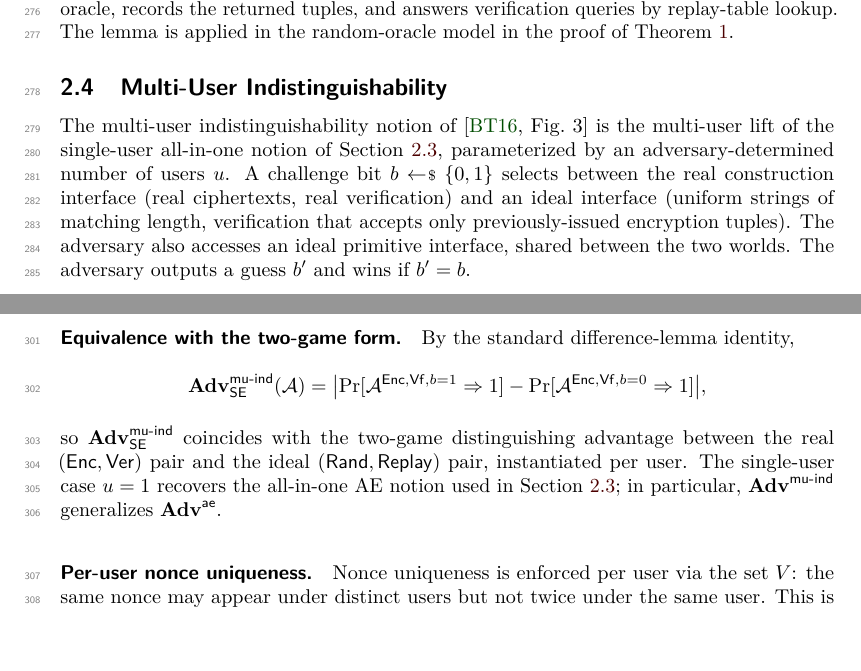
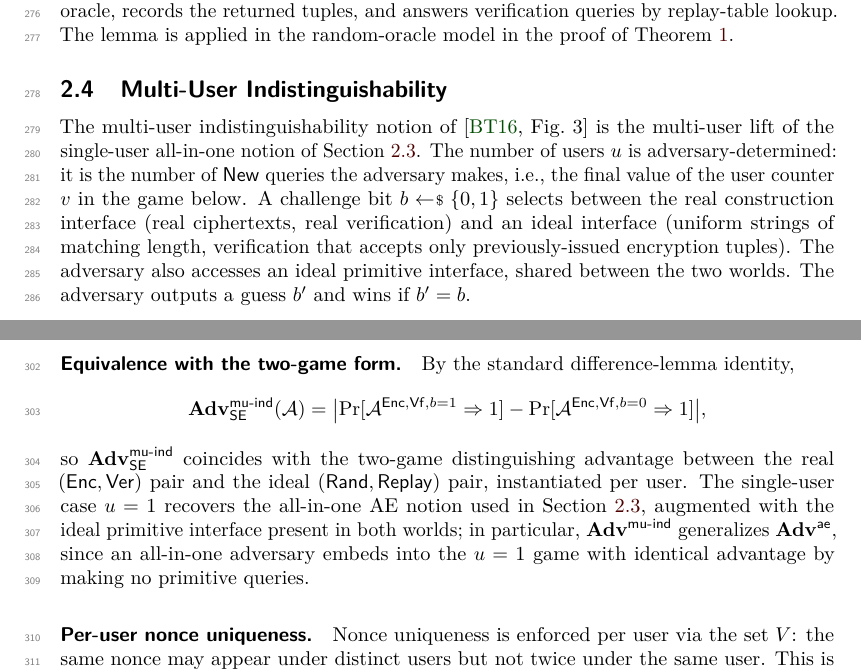
Before and after one commit to codahale/treewrap, a LaTeX document (paper/main.tex, which reads paper/sections/02-preliminaries.tex): two parts of pages 7 and 8 of 62, joined at a grey line, cut so that both start at the same text. Compiled offline with pdfLaTeX.

Commit message:
Anchor the mu-ind prose to the game it describes
The multi-user indistinguishability subsection used the user count u
in its introduction and in the single-user remark while the game in
between carries only the counter v incremented by New. Following
BT16's own prose convention, u is now defined as the number of New
queries, i.e., the final value of v.

The remark that u = 1 recovers the all-in-one AE notion also elided
that the mu-ind game grants the shared ideal primitive interface in
both worlds, which the all-in-one game of the AE-definitions
subsection does not. The sentence now carries that qualification and
notes the direction "Adv-mu-ind generalizes Adv-ae" holds because an
all-in-one adversary embeds into the u = 1 game with identical
advantage by making no primitive queries.

Resolves the mu-ind-single-user-bridge review cluster.

```diff
--- a/paper/sections/02-preliminaries.tex
+++ b/paper/sections/02-preliminaries.tex
@@ -263,8 +263,9 @@ the random-oracle model in the proof of \Cref{thm:ae}.
 
 The multi-user indistinguishability notion of \cite[Fig.~3]{BT16} is
 the multi-user lift of the single-user all-in-one notion of
-\Cref{sec:ae-defs}, parameterized by an adversary-determined number
-of users $u$. A challenge bit $b \sample \bits$ selects between the
+\Cref{sec:ae-defs}. The number of users $u$ is adversary-determined:
+it is the number of $\mathsf{New}$ queries the adversary makes, i.e.,
+the final value of the user counter $v$ in the game below. A challenge bit $b \sample \bits$ selects between the
 real construction interface (real ciphertexts, real verification) and
 an ideal interface (uniform strings of matching length, verification
 that accepts only previously-issued encryption tuples). The adversary
@@ -313,8 +314,10 @@ so $\Advmuind_\SE$ coincides with the two-game distinguishing
 advantage between the real $(\Enc, \Ver)$ pair and the ideal
 $(\Rand, \Replay)$ pair, instantiated per user. The single-user case
 $u = 1$ recovers the all-in-one AE notion
-used in \Cref{sec:ae-defs}; in particular, $\Advmuind$ generalizes
-$\Advae$.
+used in \Cref{sec:ae-defs}, augmented with the ideal primitive
+interface present in both worlds; in particular, $\Advmuind$
+generalizes $\Advae$, since an all-in-one adversary embeds into the
+$u = 1$ game with identical advantage by making no primitive queries.
 
 \paragraph{Per-user nonce uniqueness.}
 Nonce uniqueness is enforced per user via the set $V$: the same nonce
```
